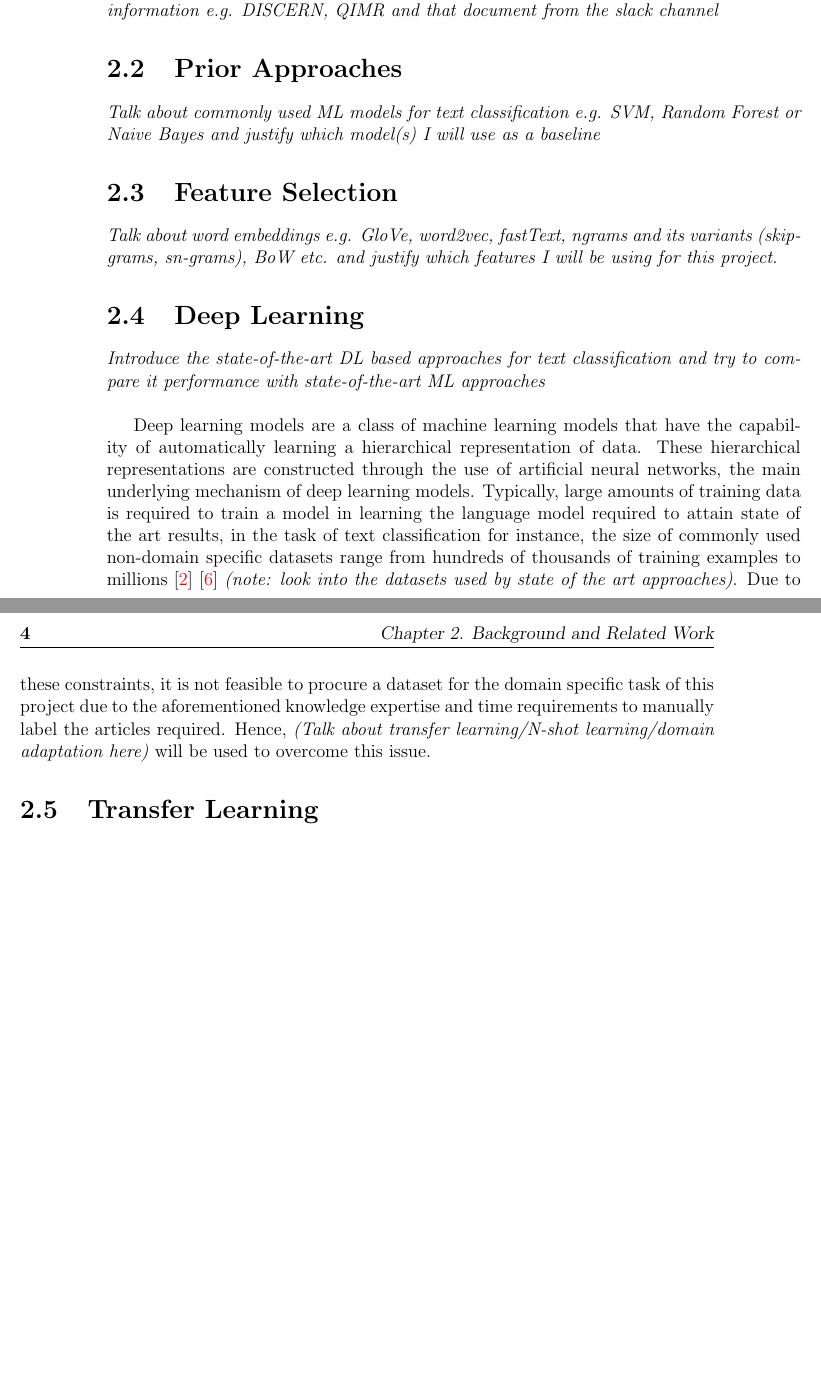
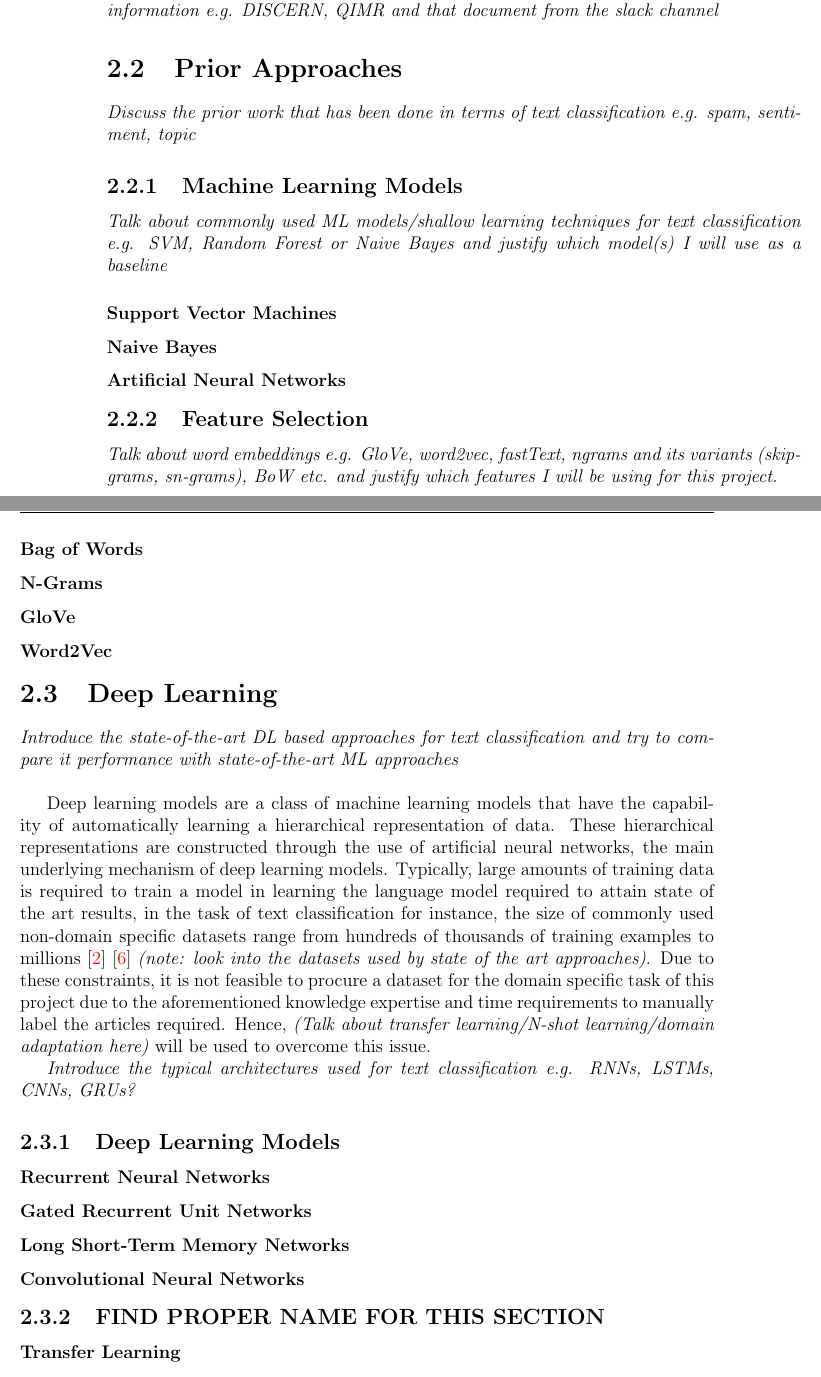
Before and after one commit to DioneJM/Honours-Thesis, a LaTeX thesis (Thesis/Final_Project_Latex_Template.tex): two parts of pages 17 and 18 of 29 before the commit and two parts of pages 17 and 18 of 31 after it, joined at a grey line, cut so that both start at the same text, the shorter picture padded with empty space. The pictures show the PDF file Thesis/Final_Project_Latex_Template.pdf that the author committed with the source.

Commit message:
Added the subsections for lit review

```diff
--- a/Thesis/Final_Project_Latex_Template.tex
+++ b/Thesis/Final_Project_Latex_Template.tex
@@ -279,8 +279,28 @@ This section details the scope of the project and its associated outcomes outlin
 
 \section{Prior Approaches}
 \label{sec:PriorApproaches}
-\textit{Talk about commonly used ML models for text classification e.g. SVM, Random Forest or Naive Bayes and justify which model(s) I will use as a baseline}
 
-\section{Feature Selection}
+\textit{Discuss the prior work that has been done in terms of text classification e.g. spam, sentiment, topic}
+
+\subsection{Machine Learning Models}
+\label{sec:MachineLearningModels}
+\textit{Talk about commonly used ML models/shallow learning techniques for text classification e.g. SVM, Random Forest or Naive Bayes and justify which model(s) I will use as a baseline}
+
+\subsubsection{Support Vector Machines}
+\label{sec:SVM}
+
+\subsubsection{Naive Bayes}
+\label{sec:NaiveBayes}
+
+\subsubsection{Artificial Neural Networks}
+\label{sec:ANN}
+
+\subsection{Feature Selection}
 \label{sec:FeatureSelection}
 \textit{Talk about word embeddings e.g. GloVe, word2vec, fastText, ngrams and its variants (skip-grams, sn-grams), BoW etc. and justify which features I will be using for this project.}
+
+\subsubsection{Bag of Words}
+\label{sec:BoW}
+
+\subsubsection{N-Grams}
+\label{sec:ngrams}
@@ -287,3 +312,4 @@ This section details the scope of the project and its associated outcomes outlin
+\label{sec:word2vec}
 
 \section{Deep Learning}
 \label{sec:DeepLearningReview}
@@ -291,11 +317,29 @@ This section details the scope of the project and its associated outcomes outlin
 
 Deep learning models are a class of machine learning models that have the capability of automatically learning a hierarchical representation of data. These hierarchical representations are constructed through the use of artificial neural networks, the main underlying mechanism of deep learning models. Typically, large amounts of training data is required to train a model in learning the language model required to attain state of the art results, in the task of text classification for instance, the size of commonly used non-domain specific datasets range from hundreds of thousands of training examples to millions \cite{Conneau2017} \cite{Zhang} \textit{(note: look into the datasets used by state of the art approaches)}. Due to these constraints, it is not feasible to procure a dataset for the domain specific task of this project due to the aforementioned knowledge expertise and time requirements to manually label the articles required. Hence, \textit{(Talk about transfer learning/N-shot learning/domain adaptation here)} will be used to overcome this issue.
 
-\section{Transfer Learning}
+\textit{Introduce the typical architectures used for text classification e.g. RNNs, LSTMs, CNNs, GRUs?}
+
+\subsection{Deep Learning Models}
+\label{sec:DLModels}
+
+\subsubsection{Recurrent Neural Networks}
+\label{sec:RNN}
+
+\subsubsection{Gated Recurrent Unit Networks}
+\label{sec:GRU}
+
+\subsubsection{Long Short-Term Memory Networks}
+\label{sec:LSTM}
+
+\subsubsection{Convolutional Neural Networks}
+\label{sec:CNN}
+
+\subsection{FIND PROPER NAME FOR THIS SECTION}
+\subsubsection{Transfer Learning}
 \label{sec:TransferLearningReview}
 \textit{Talk about transfer learning and how it works and how it is applicable to this project.}
 
-\section{N-Shot Learning}
+\subsubsection{N-Shot Learning}
 \label{sec:NShotLearningReview}
 \textit{Talk about zero/few/etc-shot learning and how it works and how it is applicable to this project.}
 
```
Also changed, not shown: Thesis/my_reference.bib (+1 -1 lines), Thesis/Final_Project_Latex_Template.pdf, Thesis/Final_Project_Latex_Template.tex (17 more changed lines), 5 other files.
